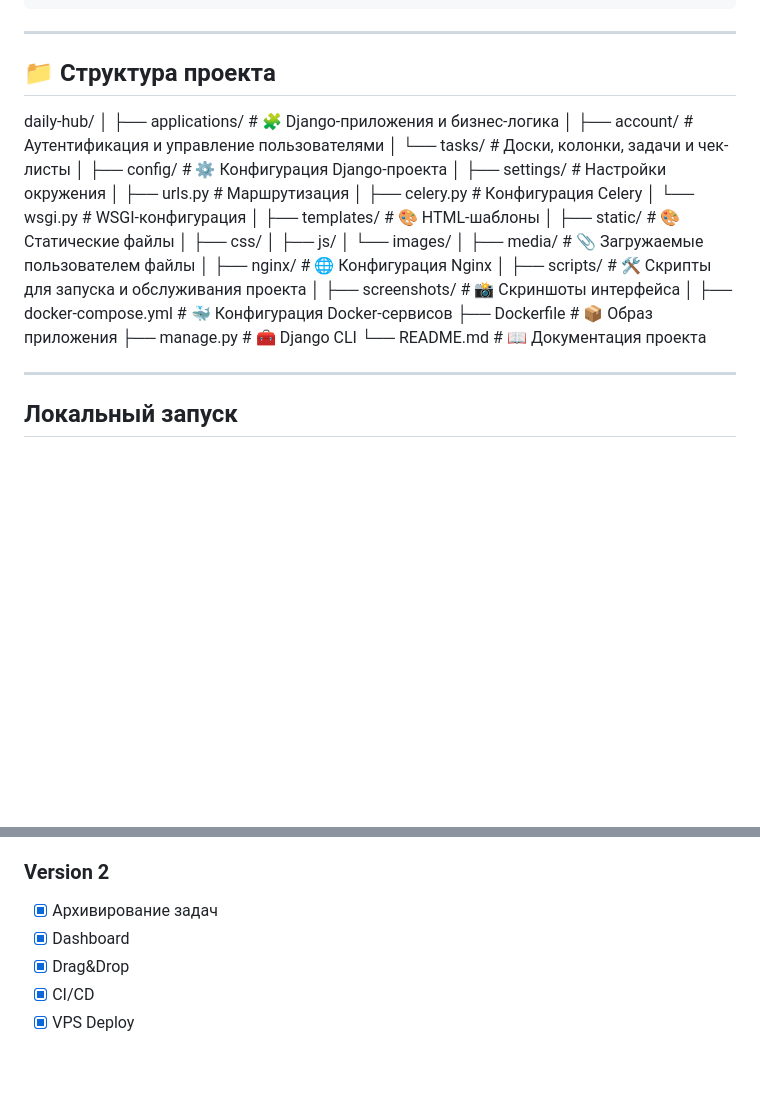
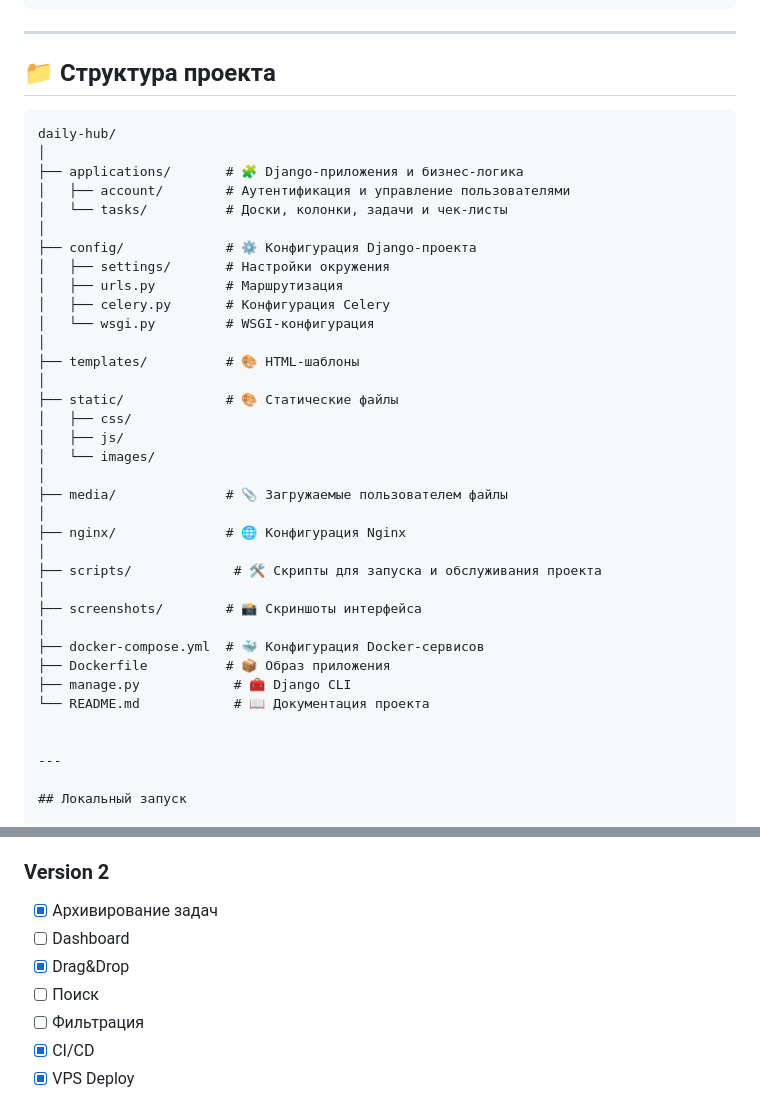
Before and after one commit to AcidBurst7/daily-hub, a Markdown page: Readme.md, 2 parts joined by grey strips. GitHub-like rendering; blank space fills up the shorter version.

````diff
--- a/Readme.md
+++ b/Readme.md
@@ -141,6 +141,7 @@ Daily Hub — веб-приложение для организации зада
 
 ## 📁 Структура проекта
 
+```text
 daily-hub/
 │
 ├── applications/       # 🧩 Django-приложения и бизнес-логика
@@ -172,6 +173,7 @@ daily-hub/
 ├── Dockerfile          # 📦 Образ приложения
 ├── manage.py            # 🧰 Django CLI
 └── README.md            # 📖 Документация проекта
+
 
 ---
 
@@ -226,8 +228,10 @@ DB_PORT=5432
 ### Version 2
 
 - [x] Архивирование задач
-- [x] Dashboard
+- [ ] Dashboard
 - [x] Drag&Drop
+- [ ] Поиск
+- [ ] Фильтрация
 - [x] CI/CD
 - [x] VPS Deploy
 
````
